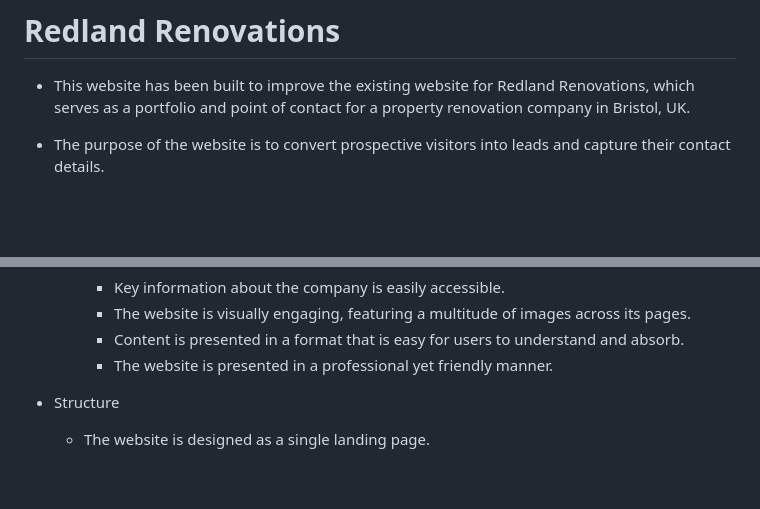
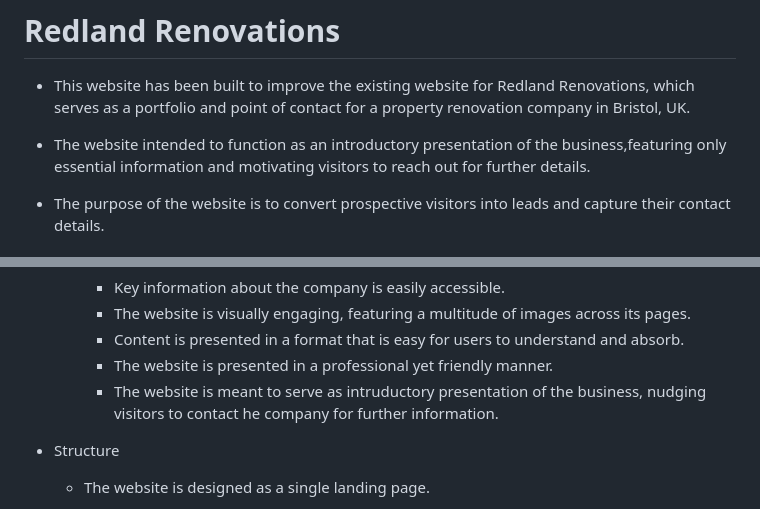
Before and after one commit to vadimsj/redland-renovations, a Markdown page: README.md, 2 parts joined by grey strips. Drawn GitHub-style; blank space fills up the shorter version.

Commit message:
docs: Update summary

```diff
--- a/README.md
+++ b/README.md
@@ -1,6 +1,8 @@
 # Redland Renovations
 
 - This website has been built to improve the existing website for Redland Renovations, which serves as a portfolio and point of contact for a property renovation company in Bristol, UK.
+
+-  The website intended to function as an introductory presentation of the business,featuring only essential information and motivating visitors to reach out for further details.
 
 - The purpose of the website is to convert prospective visitors into leads and capture their contact details.
 
@@ -67,6 +69,7 @@
       -  The website is visually engaging, featuring a multitude of images across its pages.
       - Content is presented in a format that is easy for users to understand and absorb.
       - The website is presented in a professional yet friendly manner.
+      - The website is meant to serve as intruductory presentation of the business, nudging visitors to contact he company for further information.
 
 
 - Structure
```
